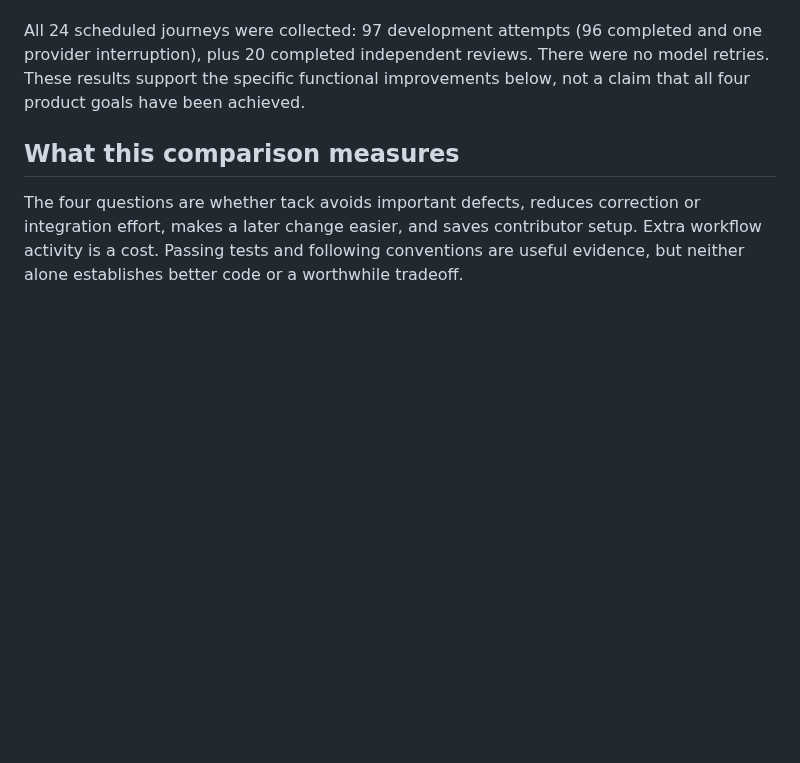
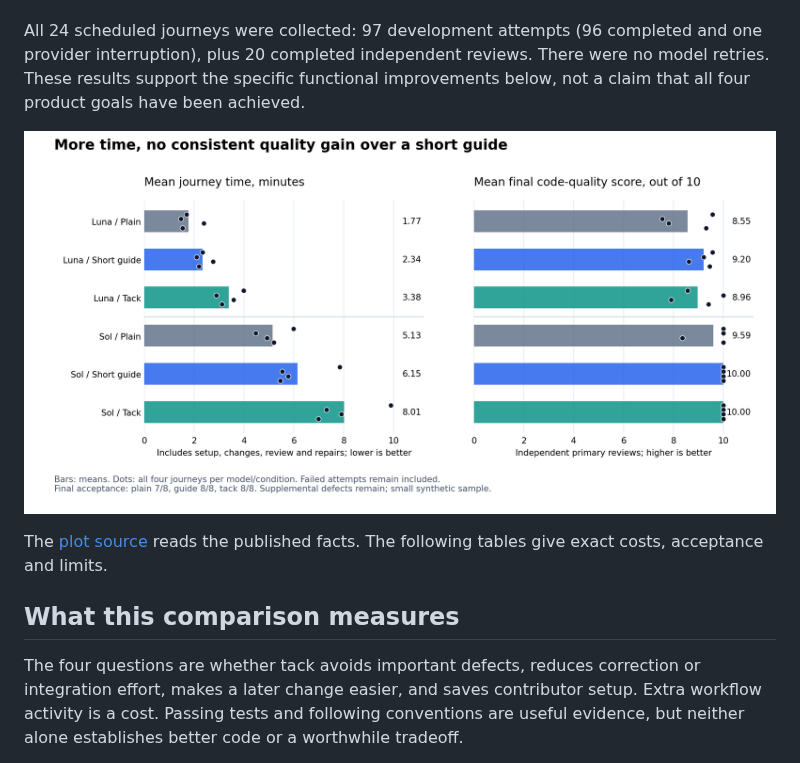
Before and after one commit to nbfrodri/agent-tack, a Markdown page: docs/benchmarks/2026-10-08-lifecycle-value.md, the part around the change. GitHub-like rendering; pictures changed too: docs/benchmarks/2026-10-08-lifecycle-value.png (added); blank space fills up the shorter version.

Commit message:
docs(results): visualize lifecycle time and independent code quality

```diff
--- a/docs/benchmarks/2026-10-08-lifecycle-value.md
+++ b/docs/benchmarks/2026-10-08-lifecycle-value.md
@@ -3,6 +3,10 @@
 **Tack did not earn its extra cost against a short project guide in this study.** Both passed final acceptance in 8/8 journeys; the guide had slightly higher mean code-quality grades with Luna and tied tack with Sol. Tack took more total time in every matched comparison. Additional source review found defects beyond the frozen acceptance tests, including a valid-input rejection with tack.
 
 All 24 scheduled journeys were collected: 97 development attempts (96 completed and one provider interruption), plus 20 completed independent reviews. There were no model retries. These results support the specific functional improvements below, not a claim that all four product goals have been achieved.
+
+![Mean time and independent final code quality for all three conditions, with all four journey observations per model](2026-10-08-lifecycle-value.png)
+
+The [plot source](support/plot-lifecycle.py) reads the published facts. The following tables give exact costs, acceptance and limits.
 
 ## What this comparison measures
 
```
Also changed, not shown: 1 other file.
